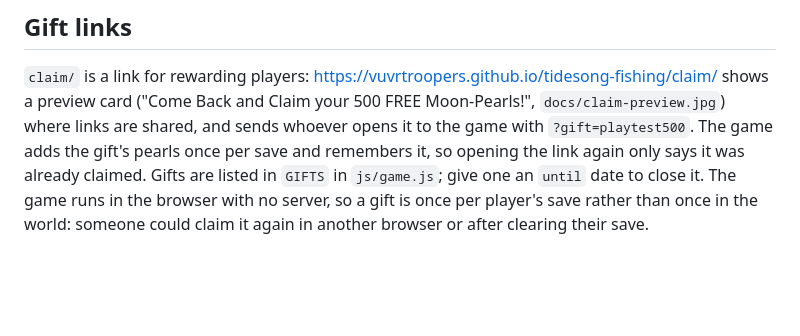
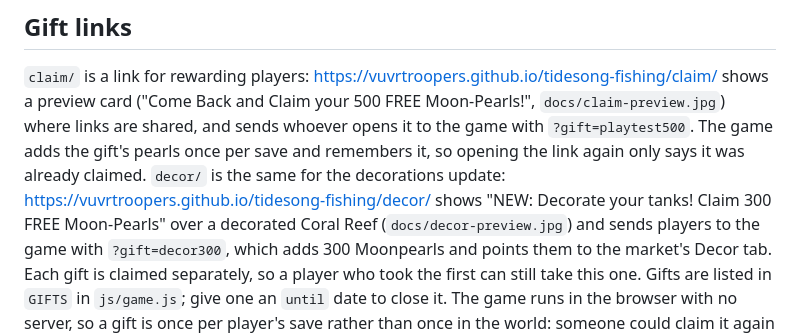
Before and after one commit to VUVRTroopers/Tidesong-Fishing, a Markdown page: README.md, the part around the change. GitHub-like rendering; blank space fills up the shorter version.

```diff
--- a/README.md
+++ b/README.md
@@ -1001,6 +1001,11 @@ its page, grade, glyph, what it measures and its goal. `GLYPH` holds the engrave
 a preview card ("Come Back and Claim your 500 FREE Moon-Pearls!", `docs/claim-preview.jpg`) where links
 are shared, and sends whoever opens it to the game with `?gift=playtest500`. The game adds the gift's
 pearls once per save and remembers it, so opening the link again only says it was already claimed.
+`decor/` is the same for the decorations update:
+https://vuvrtroopers.github.io/tidesong-fishing/decor/ shows "NEW: Decorate your tanks! Claim 300 FREE
+Moon-Pearls" over a decorated Coral Reef (`docs/decor-preview.jpg`) and sends players to the game with
+`?gift=decor300`, which adds 300 Moonpearls and points them to the market's Decor tab. Each gift is
+claimed separately, so a player who took the first can still take this one.
 Gifts are listed in `GIFTS` in `js/game.js`; give one an `until` date to close it. The game runs in
 the browser with no server, so a gift is once per player's save rather than once in the world: someone
 could claim it again in another browser or after clearing their save.
```
Also changed, not shown: docs/decor-preview.jpg (added), 2 other files.
